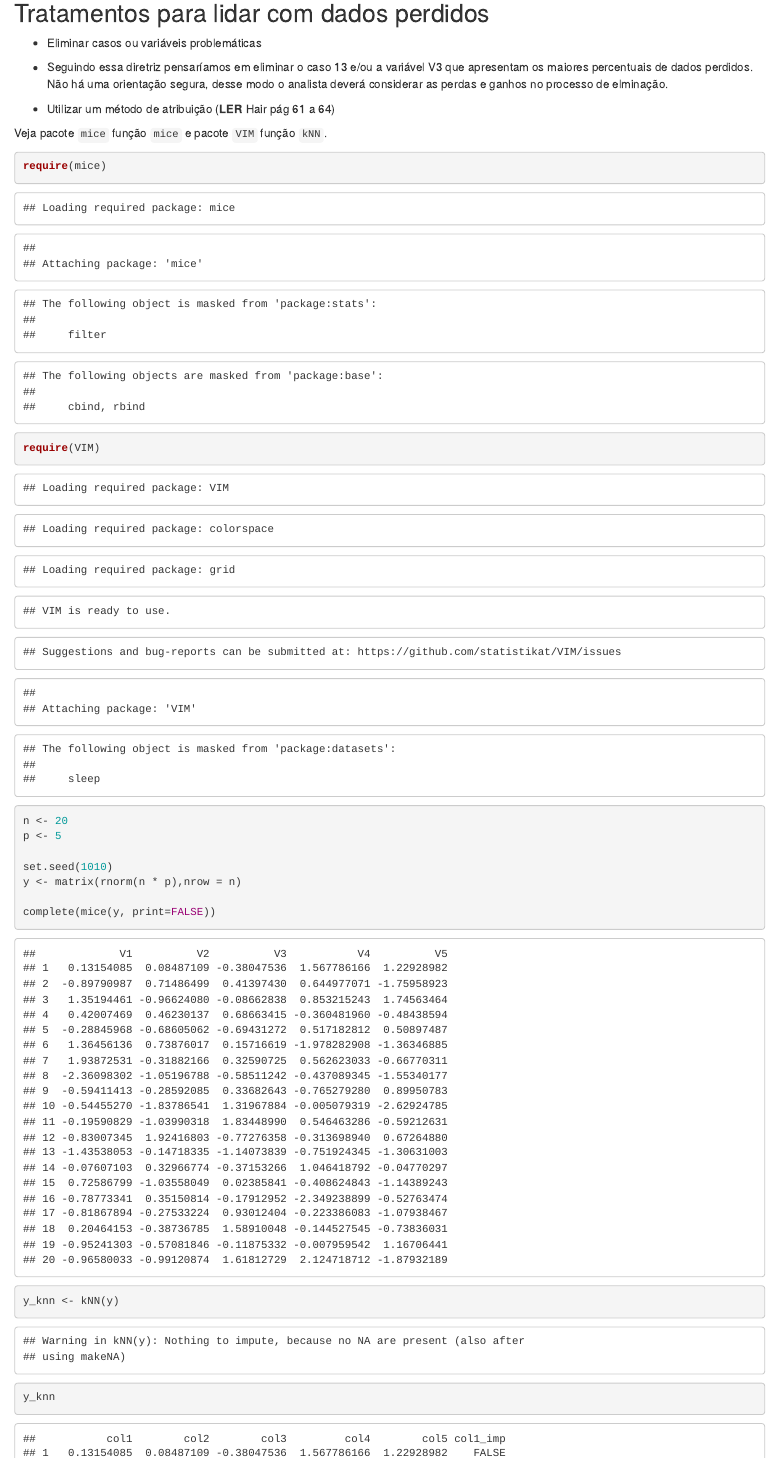
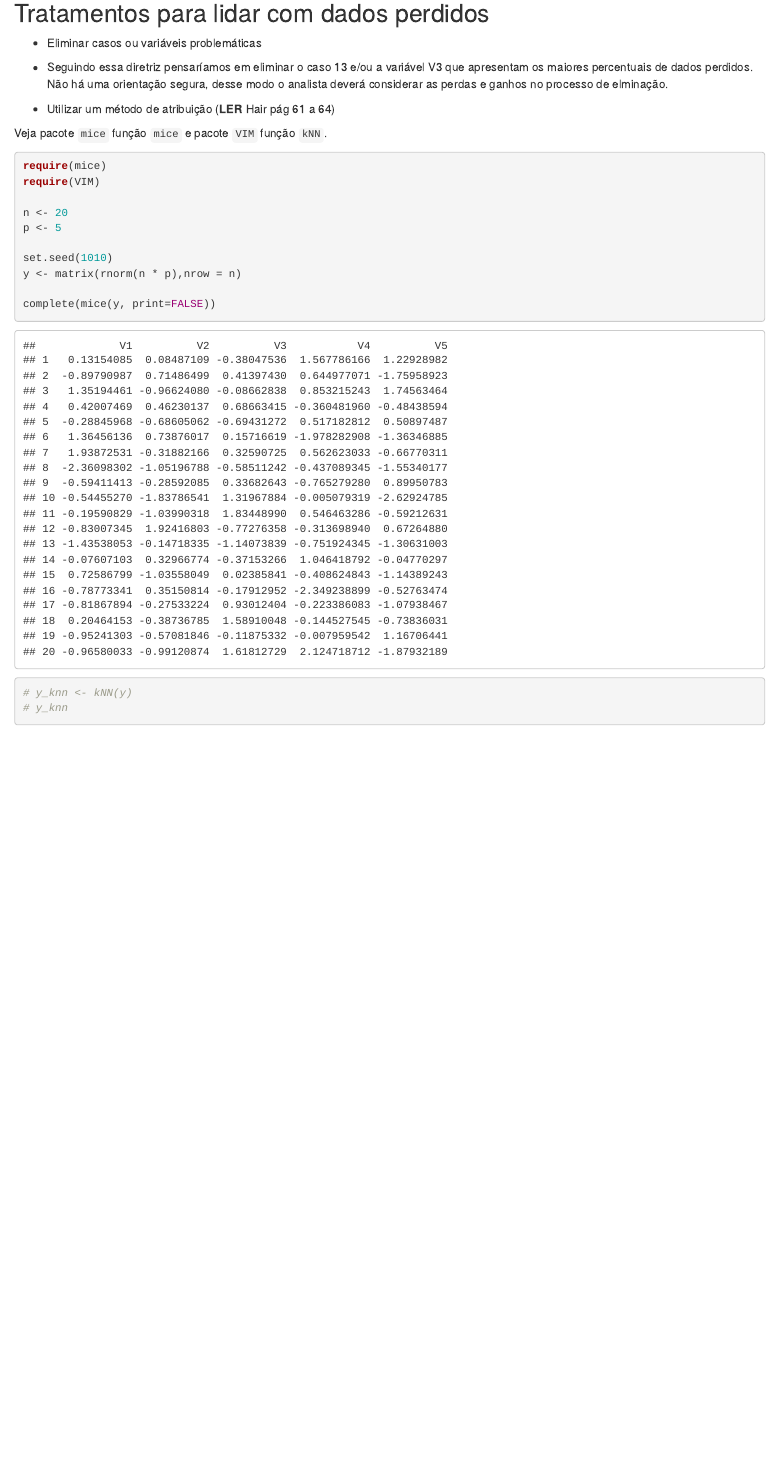
Before and after one commit to leo-filgueira/multi2, an R Markdown document (aula2.Rmd): the page in a window 1100 px wide, from 110 px down. Rendered offline with R 4.5, knitr and Pandoc, with nearby package versions; drawn as R Markdown's standard HTML page in place of the format the file asks for.

````diff
--- a/aula2.Rmd
+++ b/aula2.Rmd
@@ -17,7 +17,7 @@
 
 Veja pacote `mice` função `mice` e pacote `VIM` função `kNN`.
 
-```{r}
+```{r message=F}
 require(mice)
 require(VIM)
 
@@ -29,7 +29,7 @@
 
 complete(mice(y, print=FALSE))
 
-y_knn <- kNN(y)
-y_knn
+# y_knn <- kNN(y)
+# y_knn
 
 ```
````
Also changed, not shown: aula1.html (added), aula2.html (added).
